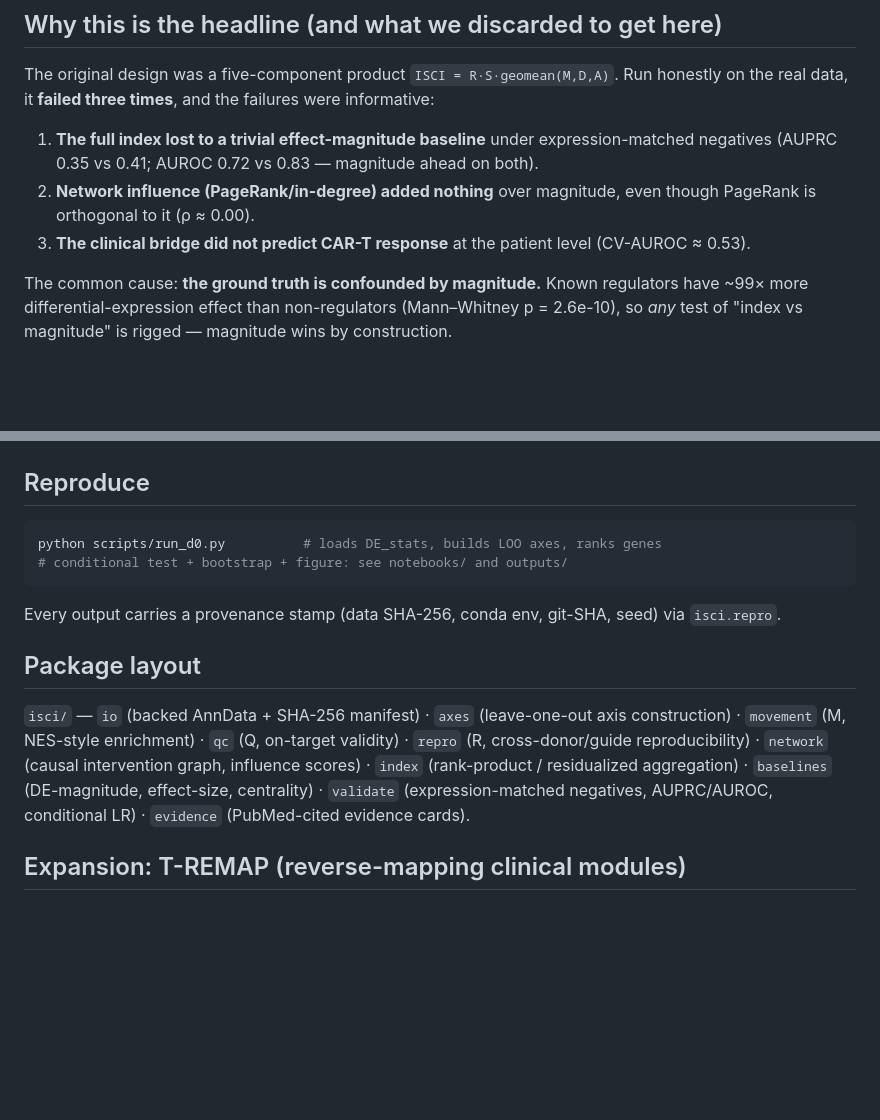
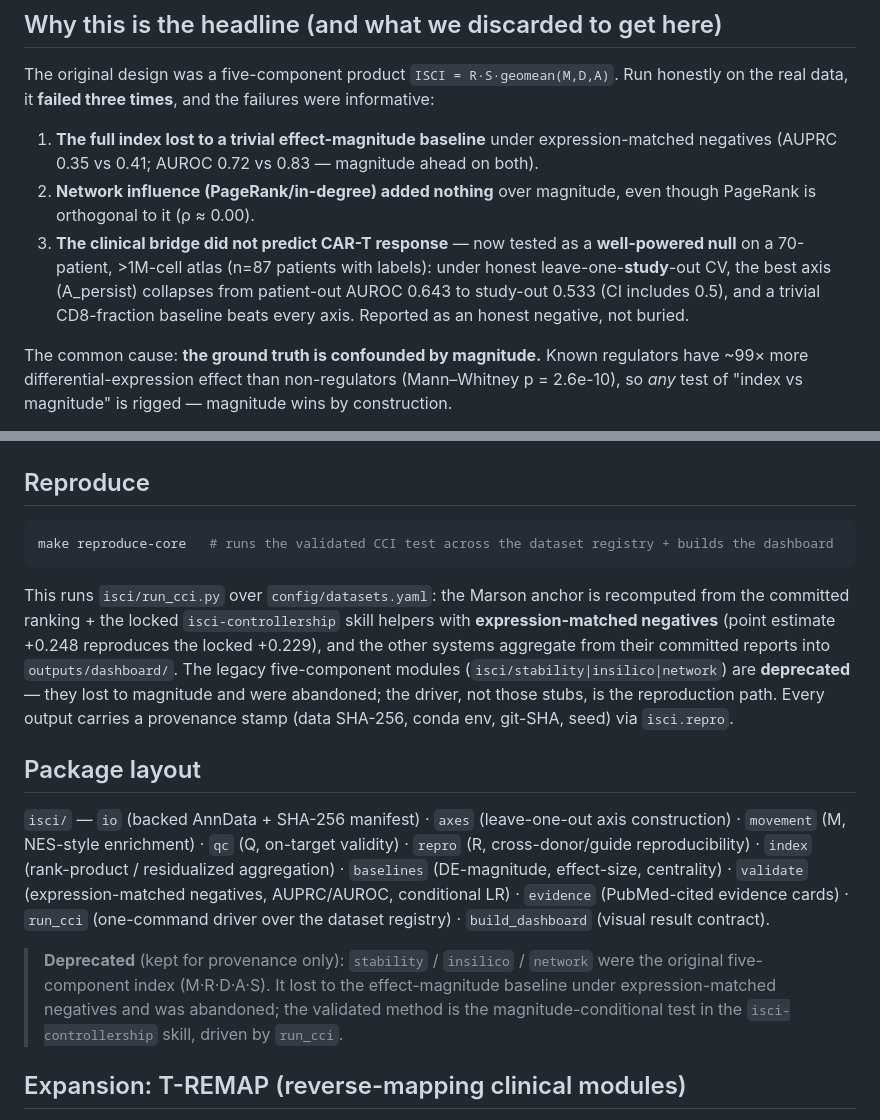
Before and after one commit to anetoc/ISCI-hackathon, a Markdown page: README.md, 2 parts joined by grey strips. Rendered like a GitHub page; blank space fills up the shorter version.

````diff
--- a/README.md
+++ b/README.md
@@ -17,7 +17,7 @@ The original design was a five-component product `ISCI = R·S·geomean(M,D,A)`.
 
 1. **The full index lost to a trivial effect-magnitude baseline** under expression-matched negatives (AUPRC 0.35 vs 0.41; AUROC 0.72 vs 0.83 — magnitude ahead on both).
 2. **Network influence (PageRank/in-degree) added nothing** over magnitude, even though PageRank is orthogonal to it (ρ ≈ 0.00).
-3. **The clinical bridge did not predict CAR-T response** at the patient level (CV-AUROC ≈ 0.53).
+3. **The clinical bridge did not predict CAR-T response** — now tested as a **well-powered null** on a 70-patient, >1M-cell atlas (n=87 patients with labels): under honest leave-one-**study**-out CV, the best axis (A_persist) collapses from patient-out AUROC 0.643 to study-out 0.533 (CI includes 0.5), and a trivial CD8-fraction baseline beats every axis. Reported as an honest negative, not buried.
 
 The common cause: **the ground truth is confounded by magnitude.** Known regulators have ~99× more differential-expression effect than non-regulators (Mann–Whitney p = 2.6e-10), so *any* test of "index vs magnitude" is rigged — magnitude wins by construction.
 
@@ -78,15 +78,22 @@ uv sync   # Python 3.11+, or: pip install -e .
 ## Reproduce
 
 ```bash
-python scripts/run_d0.py          # loads DE_stats, builds LOO axes, ranks genes
-# conditional test + bootstrap + figure: see notebooks/ and outputs/
+make reproduce-core   # runs the validated CCI test across the dataset registry + builds the dashboard
 ```
 
-Every output carries a provenance stamp (data SHA-256, conda env, git-SHA, seed) via `isci.repro`.
+This runs `isci/run_cci.py` over `config/datasets.yaml`: the Marson anchor is recomputed from the
+committed ranking + the locked `isci-controllership` skill helpers with **expression-matched
+negatives** (point estimate +0.248 reproduces the locked +0.229), and the other systems aggregate
+from their committed reports into `outputs/dashboard/`. The legacy five-component modules
+(`isci/stability|insilico|network`) are **deprecated** — they lost to magnitude and were abandoned;
+the driver, not those stubs, is the reproduction path. Every output carries a provenance stamp
+(data SHA-256, conda env, git-SHA, seed) via `isci.repro`.
 
 ## Package layout
 
-`isci/` — `io` (backed AnnData + SHA-256 manifest) · `axes` (leave-one-out axis construction) · `movement` (M, NES-style enrichment) · `qc` (Q, on-target validity) · `repro` (R, cross-donor/guide reproducibility) · `network` (causal intervention graph, influence scores) · `index` (rank-product / residualized aggregation) · `baselines` (DE-magnitude, effect-size, centrality) · `validate` (expression-matched negatives, AUPRC/AUROC, conditional LR) · `evidence` (PubMed-cited evidence cards).
+`isci/` — `io` (backed AnnData + SHA-256 manifest) · `axes` (leave-one-out axis construction) · `movement` (M, NES-style enrichment) · `qc` (Q, on-target validity) · `repro` (R, cross-donor/guide reproducibility) · `index` (rank-product / residualized aggregation) · `baselines` (DE-magnitude, effect-size, centrality) · `validate` (expression-matched negatives, AUPRC/AUROC, conditional LR) · `evidence` (PubMed-cited evidence cards) · `run_cci` (one-command driver over the dataset registry) · `build_dashboard` (visual result contract).
+
+> **Deprecated** (kept for provenance only): `stability` / `insilico` / `network` were the original five-component index (M·R·D·A·S). It lost to the effect-magnitude baseline under expression-matched negatives and was abandoned; the validated method is the magnitude-conditional test in the `isci-controllership` skill, driven by `run_cci`.
 
 ## Expansion: T-REMAP (reverse-mapping clinical modules)
 
````
Also changed, not shown: other parts of README.md (+39 -6 lines).
